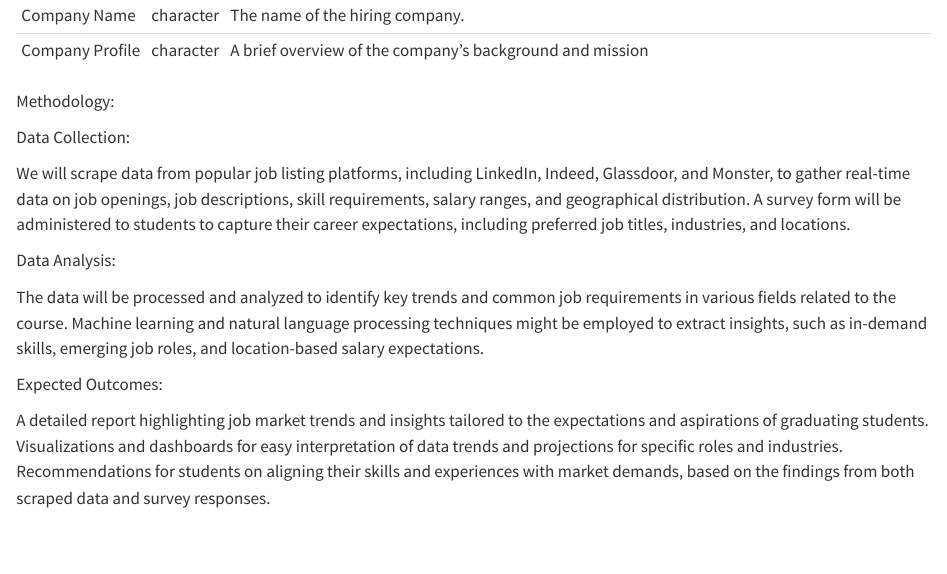
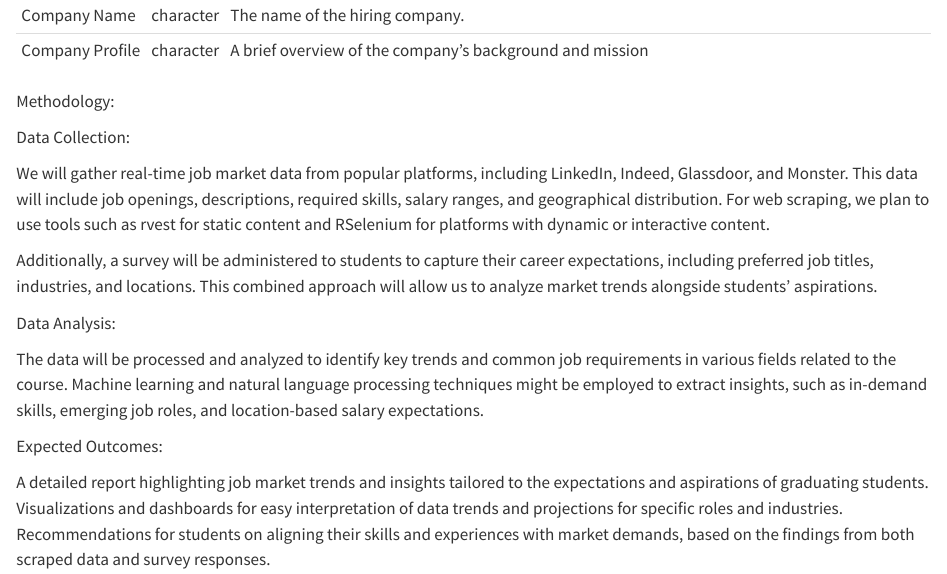
Before and after one commit to INFO-526-FA24/project-2-dream-jobs, a Quarto document (proposal.qmd): the page in a window 1100 px wide, from 710 px down. Rendered offline with R 4.5, knitr and Pandoc in place of Quarto, with nearby package versions.

Commit message:
Update proposal.qmd

```diff
--- a/proposal.qmd
+++ b/proposal.qmd
@@ -43,8 +43,9 @@ Methodology:
 
 Data Collection:
 
-We will scrape data from popular job listing platforms, including LinkedIn, Indeed, Glassdoor, and Monster, to gather real-time data on job openings, job descriptions, skill requirements, salary ranges, and geographical distribution.
-A survey form will be administered to students to capture their career expectations, including preferred job titles, industries, and locations.
+We will gather real-time job market data from popular platforms, including LinkedIn, Indeed, Glassdoor, and Monster. This data will include job openings, descriptions, required skills, salary ranges, and geographical distribution. For web scraping, we plan to use tools such as rvest for static content and RSelenium for platforms with dynamic or interactive content.
+
+Additionally, a survey will be administered to students to capture their career expectations, including preferred job titles, industries, and locations. This combined approach will allow us to analyze market trends alongside students' aspirations.
 
 Data Analysis:
 
```
